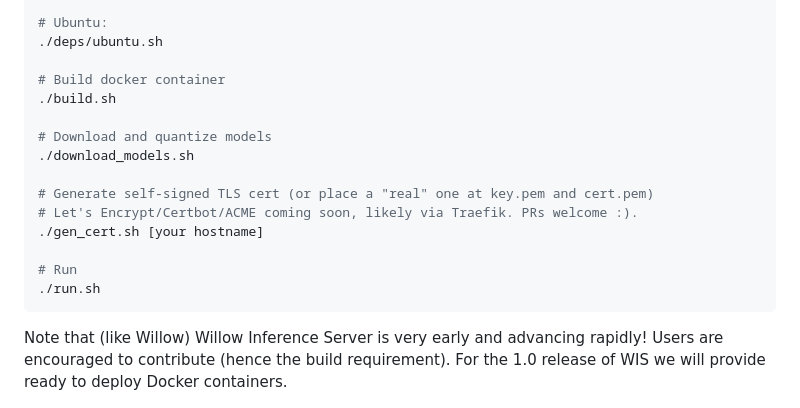
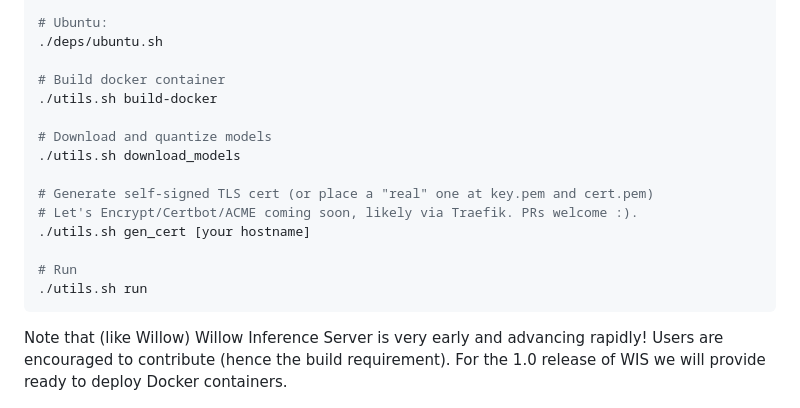
Before and after one commit to toverainc/willow-inference-server, a Markdown page: README.md, the part around the change. Drawn GitHub-style.

Commit message:
Update README.md
Update for utils and functions

````diff
--- a/README.md
+++ b/README.md
@@ -35,17 +35,17 @@ yay -S libnvidia-container-tools libnvidia-container nvidia-container-toolkit do
 ./deps/ubuntu.sh
 
 # Build docker container
-./build.sh
+./utils.sh build-docker
 
 # Download and quantize models
-./download_models.sh
+./utils.sh download_models
 
 # Generate self-signed TLS cert (or place a "real" one at key.pem and cert.pem)
 # Let's Encrypt/Certbot/ACME coming soon, likely via Traefik. PRs welcome :).
-./gen_cert.sh [your hostname]
+./utils.sh gen_cert [your hostname]
 
 # Run
-./run.sh
+./utils.sh run
 ```
 
 Note that (like Willow) Willow Inference Server is very early and advancing rapidly! Users are encouraged to contribute (hence the build requirement). For the 1.0 release of WIS we will provide ready to deploy Docker containers.
````
